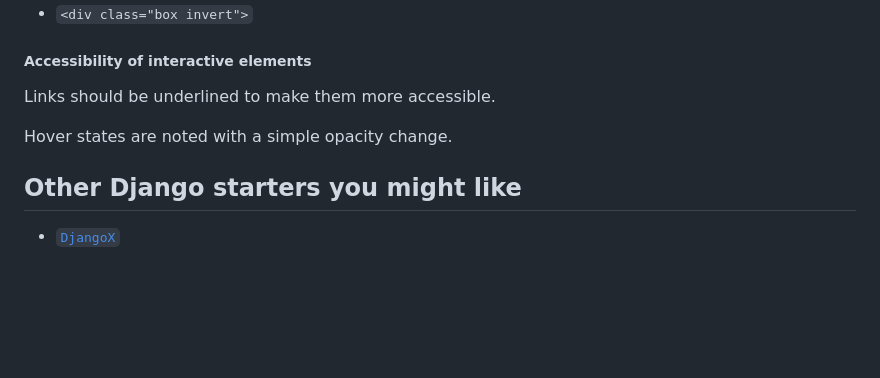
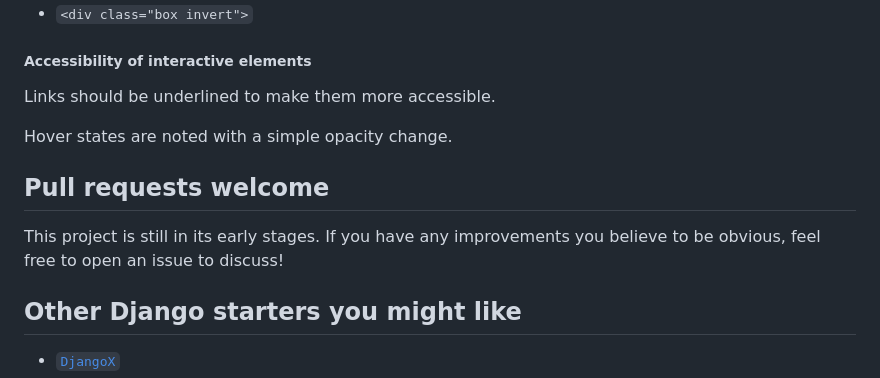
Before and after one commit to lancegoyke/djarter, a Markdown page: README.md, the part around the change. Rendered like a GitHub page; blank space fills up the shorter version.

Commit message:
pull requests welcome

```diff
--- a/README.md
+++ b/README.md
@@ -213,6 +213,10 @@ Links should be underlined to make them more accessible.
 
 Hover states are noted with a simple opacity change.
 
+## Pull requests welcome
+
+This project is still in its early stages. If you have any improvements you believe to be obvious, feel free to open an issue to discuss!
+
 ## Other Django starters you might like
 
 - [`DjangoX`](https://github.com/wsvincent/djangox)
```
